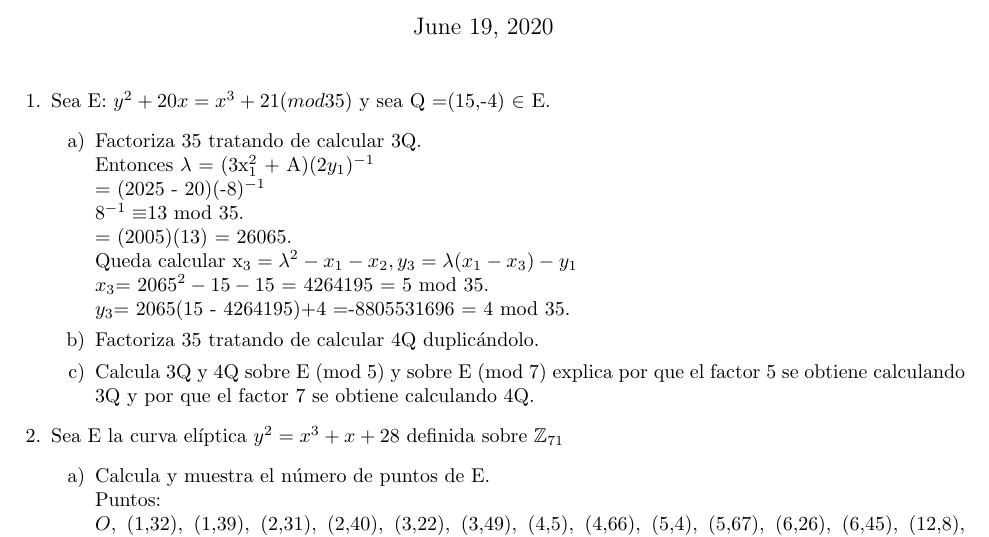
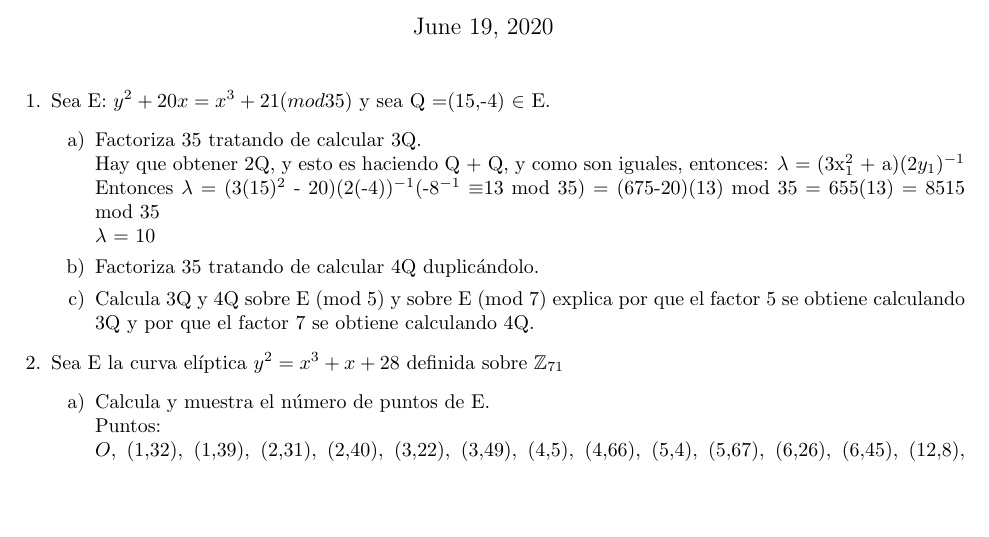
Before and after one commit to DiegoRosado9615/CurvasElipticas, a LaTeX document (t3.tex): part of page 1 of 3, cut so that both start at the same text, the shorter picture padded with empty space. Compiled offline with pdfLaTeX.

Commit message:
haciendo la 1

```diff
--- a/t3.tex
+++ b/t3.tex
@@ -13,13 +13,9 @@
 \item Sea E: $y^{2}+20x= x^{3}+21(mod 35)$ y sea Q =(15,-4) $\in$ E.
 \begin{itemize}
 \item[a)] Factoriza 35 tratando de calcular 3Q.
-\\Entonces $\lambda$ = (3x$_{1}^{2}$ + A)($2y_{1})^{-1}$
-\\$~~~~~~~~~~~~~~~~~$= (2025 - 20)(-8$)^{-1}$
-\\8$^{-1} \equiv $13 mod 35.
-\\$~~~~~~~~~~~~~~~~~$= (2005)(13) =  26065.
-\\Queda calcular x$_{3} = \lambda ^{2} - x_{1}- x_{2}, y_{3}= \lambda(x_{1}-x_{3})-y_{1}$
-\\$~~~~~~~~~~~~~~~~~~~~~~~x_{3}$= 2065$^{2} - 15- 15$ = 4264195 = 5 mod 35.
-\\$~~~~~~~~~~~~~~~~~~~~~~~y_{3}$= 2065(15 - 4264195)+4 =-8805531696 = 4 mod 35.
+\\Hay que obtener 2Q, y esto es haciendo Q + Q, y como son iguales, entonces: $\lambda$ = (3x$_{1}^{2}$ + a)(2$y_{1})^{-1}$
+\\Entonces $\lambda$ = (3(15)$^{2}$ - 20)(2(-4))$^{-1}$(-8$^{-1} \equiv $13 mod 35) = (675-20)(13) mod 35 = 655(13) = 8515 mod 35\\
+$\lambda$ = 10
 \item[b)] Factoriza 35 tratando de calcular 4Q duplicándolo.
 \item[c)] Calcula 3Q y 4Q sobre E (mod 5) y sobre E (mod 7) explica por que el factor 5 se obtiene calculando 3Q y por que el factor 7 se obtiene calculando 4Q.
 
```
Also changed, not shown: t3.pdf, 2 other files.
